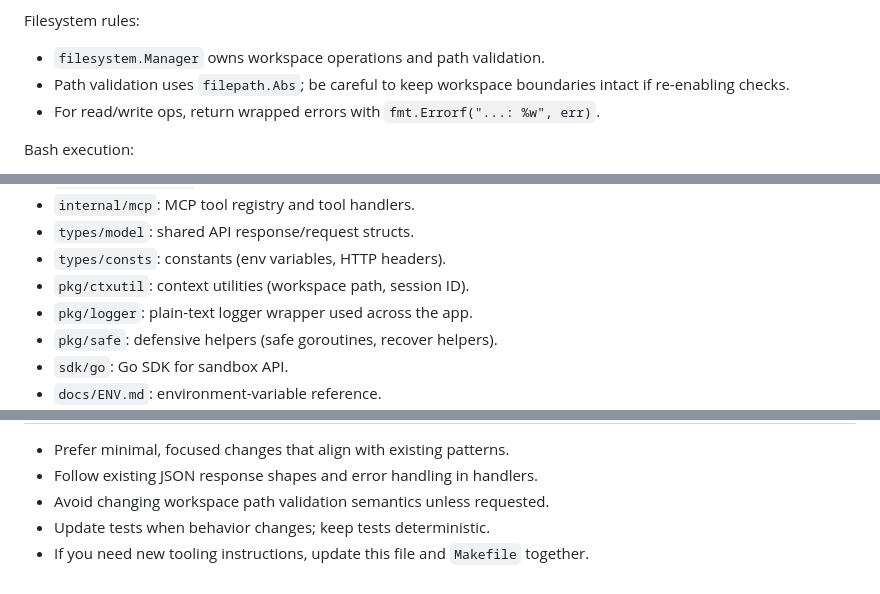
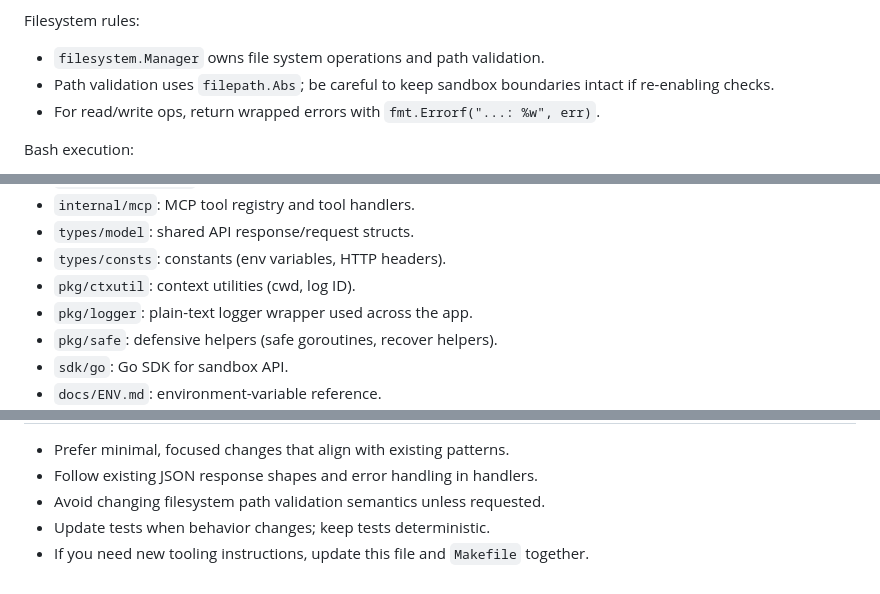
Before and after one commit to deep-agent/sandbox, a Markdown page: AGENTS.md, 3 parts joined by grey strips. Drawn GitHub-style.

```diff
--- a/AGENTS.md
+++ b/AGENTS.md
@@ -76,8 +76,8 @@ API handlers and errors:
 - Prefer returning early on error; keep handlers linear.
 
 Filesystem rules:
-- `filesystem.Manager` owns workspace operations and path validation.
-- Path validation uses `filepath.Abs`; be careful to keep workspace boundaries intact if re-enabling checks.
+- `filesystem.Manager` owns file system operations and path validation.
+- Path validation uses `filepath.Abs`; be careful to keep sandbox boundaries intact if re-enabling checks.
 - For read/write ops, return wrapped errors with `fmt.Errorf("...: %w", err)`.
 
 Bash execution:
@@ -111,7 +111,7 @@ Repository map (high level)
 - `internal/mcp`: MCP tool registry and tool handlers.
 - `types/model`: shared API response/request structs.
 - `types/consts`: constants (env variables, HTTP headers).
-- `pkg/ctxutil`: context utilities (workspace path, session ID).
+- `pkg/ctxutil`: context utilities (cwd, log ID).
 - `pkg/logger`: plain-text logger wrapper used across the app.
 - `pkg/safe`: defensive helpers (safe goroutines, recover helpers).
 - `sdk/go`: Go SDK for sandbox API.
@@ -141,6 +141,6 @@ Agent guidance
 
 - Prefer minimal, focused changes that align with existing patterns.
 - Follow existing JSON response shapes and error handling in handlers.
-- Avoid changing workspace path validation semantics unless requested.
+- Avoid changing filesystem path validation semantics unless requested.
 - Update tests when behavior changes; keep tests deterministic.
 - If you need new tooling instructions, update this file and `Makefile` together.
```
Also changed, not shown: README_CN.md (+3 -3 lines), 1 other file.
